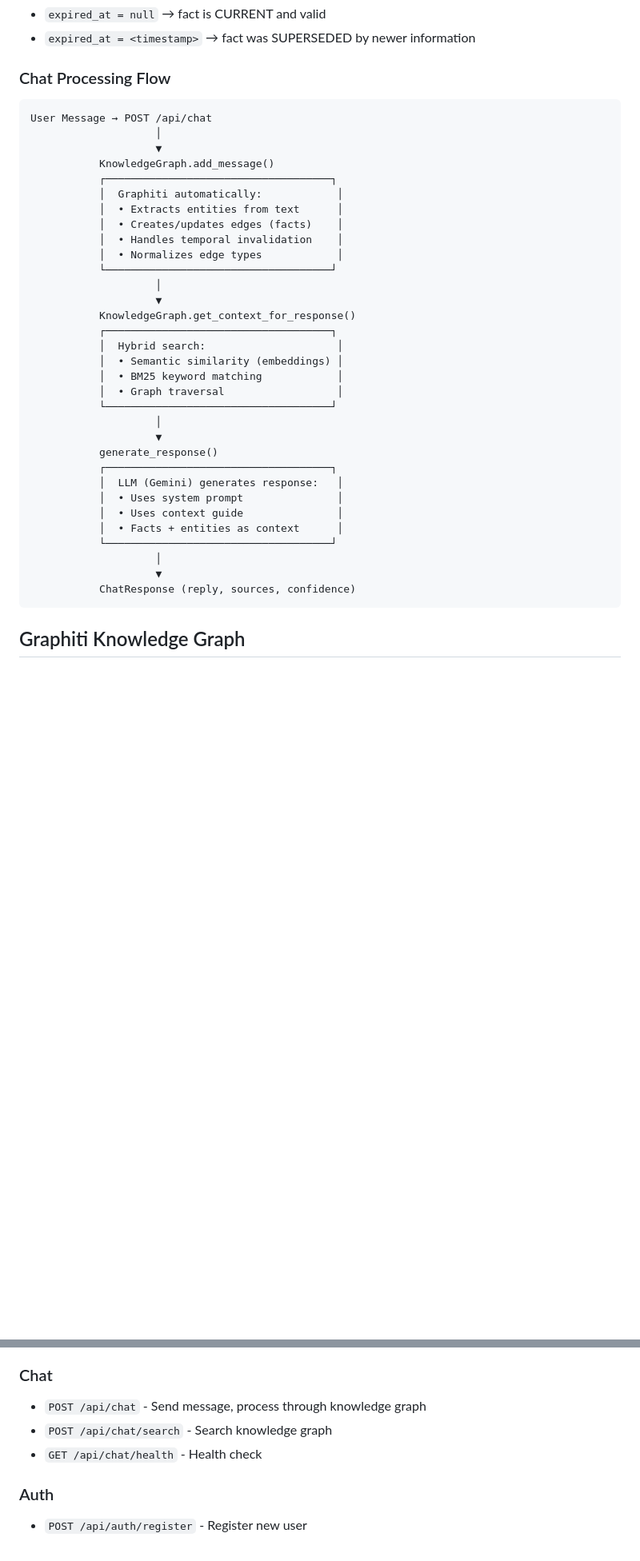
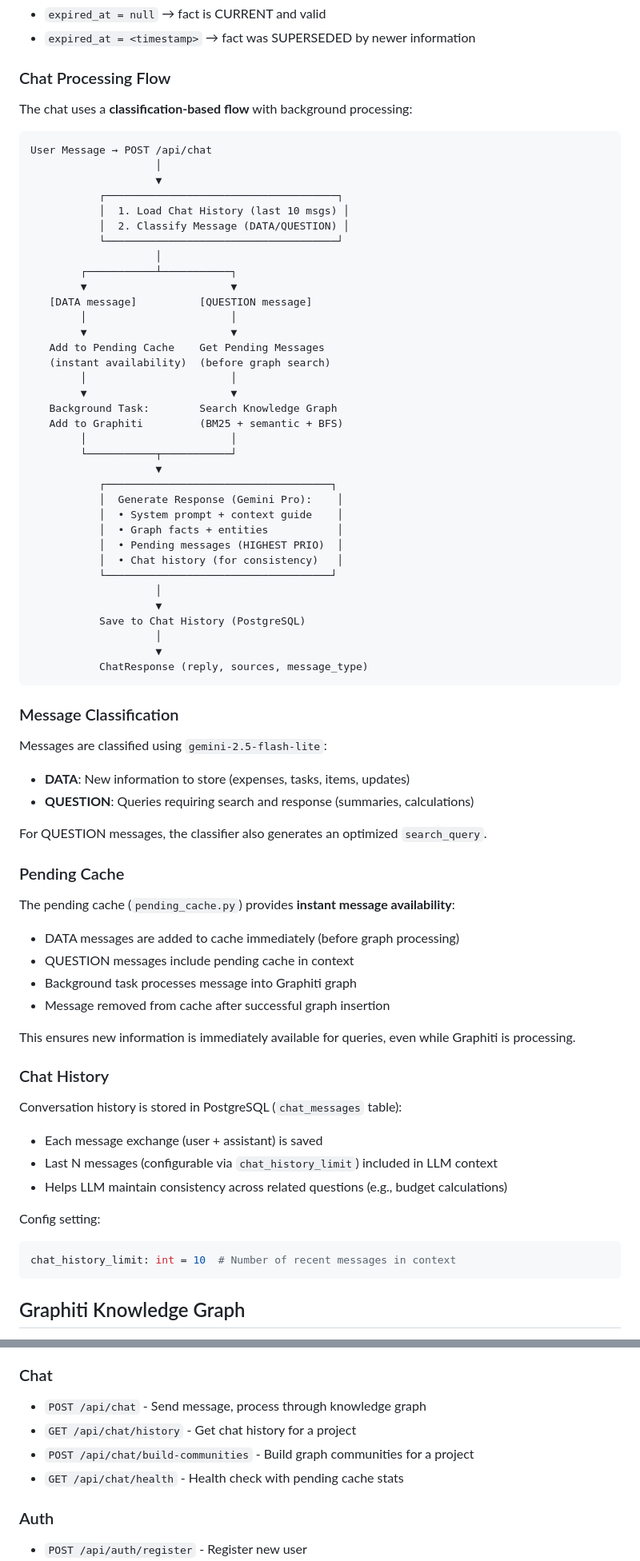
Before and after one commit to sprotasovitsky/mindnest, a Markdown page: CLAUDE.md, 2 parts joined by grey strips. Shown at 80% size. Rendered like a GitHub page; blank space fills up the shorter version.

Commit message:
docs: Update CLAUDE.md with new features
- Add message classifier (DATA/QUESTION) documentation
- Add pending cache for instant message availability
- Add chat history feature for LLM context consistency
- Update chat processing flow diagram
- Update RRF reranking (replaced cross-encoder)
- Add new API endpoints (history, build-communities)
- Add data source priority explanation
- Add new config settings (search_limit, chat_history_limit)
- Update common issues section

🤖 Generated with [Claude Code](https://claude.com/claude-code)

Co-Authored-By: Claude Opus 4.5 <noreply@anthropic.com>

````diff
--- a/CLAUDE.md
+++ b/CLAUDE.md
@@ -109,39 +112,74 @@ Key fields:
 
 ### Chat Processing Flow
 
+The chat uses a **classification-based flow** with background processing:
+
 ```
 User Message → POST /api/chat
                     │
                     ▼
-           KnowledgeGraph.add_message()
+           ┌─────────────────────────────────────┐
+           │  1. Load Chat History (last 10 msgs) │
+           │  2. Classify Message (DATA/QUESTION) │
+           └─────────────────────────────────────┘
+                    │
+        ┌───────────┴───────────┐
+        ▼                       ▼
+   [DATA message]          [QUESTION message]
+        │                       │
+        ▼                       ▼
+   Add to Pending Cache    Get Pending Messages
+   (instant availability)  (before graph search)
+        │                       │
+        ▼                       ▼
+   Background Task:        Search Knowledge Graph
+   Add to Graphiti         (BM25 + semantic + BFS)
+        │                       │
+        └───────────┬───────────┘
+                    ▼
            ┌────────────────────────────────────┐
-           │  Graphiti automatically:            │
-           │  • Extracts entities from text      │
-           │  • Creates/updates edges (facts)    │
-           │  • Handles temporal invalidation    │
-           │  • Normalizes edge types            │
+           │  Generate Response (Gemini Pro):    │
+           │  • System prompt + context guide    │
+           │  • Graph facts + entities           │
+           │  • Pending messages (HIGHEST PRIO)  │
+           │  • Chat history (for consistency)   │
            └────────────────────────────────────┘
                     │
                     ▼
-           KnowledgeGraph.get_context_for_response()
-           ┌────────────────────────────────────┐
-           │  Hybrid search:                     │
-           │  • Semantic similarity (embeddings) │
-           │  • BM25 keyword matching            │
-           │  • Graph traversal                  │
-           └────────────────────────────────────┘
+           Save to Chat History (PostgreSQL)
                     │
                     ▼
-           generate_response()
-           ┌────────────────────────────────────┐
-           │  LLM (Gemini) generates response:   │
-           │  • Uses system prompt               │
-           │  • Uses context guide               │
-           │  • Facts + entities as context      │
-           └────────────────────────────────────┘
-                    │
-                    ▼
-           ChatResponse (reply, sources, confidence)
+           ChatResponse (reply, sources, message_type)
+```
+
+### Message Classification
+
+Messages are classified using `gemini-2.5-flash-lite`:
+- **DATA**: New information to store (expenses, tasks, items, updates)
+- **QUESTION**: Queries requiring search and response (summaries, calculations)
+
+For QUESTION messages, the classifier also generates an optimized `search_query`.
+
+### Pending Cache
+
+The pending cache (`pending_cache.py`) provides **instant message availability**:
+- DATA messages are added to cache immediately (before graph processing)
+- QUESTION messages include pending cache in context
+- Background task processes message into Graphiti graph
+- Message removed from cache after successful graph insertion
+
+This ensures new information is immediately available for queries, even while Graphiti is processing.
+
+### Chat History
+
+Conversation history is stored in PostgreSQL (`chat_messages` table):
+- Each message exchange (user + assistant) is saved
+- Last N messages (configurable via `chat_history_limit`) included in LLM context
+- Helps LLM maintain consistency across related questions (e.g., budget calculations)
+
+Config setting:
+```python
+chat_history_limit: int = 10  # Number of recent messages in context
 ```
 
 ## Graphiti Knowledge Graph
@@ -319,8 +369,9 @@ Prompts are loaded via `prompts/__init__.py`:
 
 ### Chat
 - `POST /api/chat` - Send message, process through knowledge graph
-- `POST /api/chat/search` - Search knowledge graph
-- `GET /api/chat/health` - Health check
+- `GET /api/chat/history` - Get chat history for a project
+- `POST /api/chat/build-communities` - Build graph communities for a project
+- `GET /api/chat/health` - Health check with pending cache stats
 
 ### Auth
 - `POST /api/auth/register` - Register new user
````
Also changed, not shown: other parts of CLAUDE.md (+24 -7 lines).
